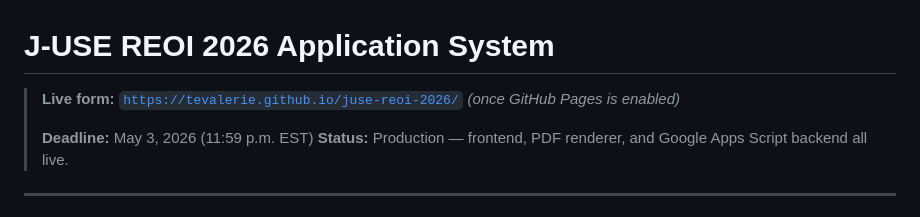
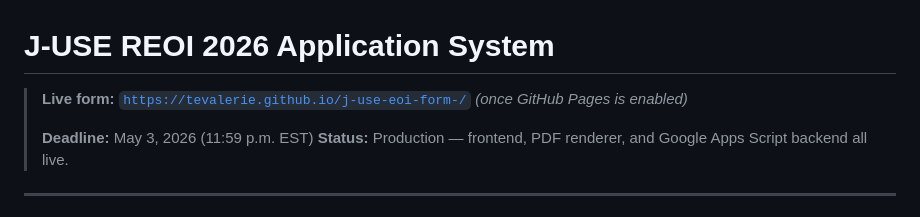
Before and after one commit to tevalerie/j-use-eoi-form-, a Markdown page: README.md, the part around the change. Drawn GitHub-style.

Commit message:
Fix repo URL refs to match actual repo name (j-use-eoi-form-)

```diff
--- a/README.md
+++ b/README.md
@@ -1,6 +1,6 @@
 # J-USE REOI 2026 Application System
 
-> **Live form:** [`https://tevalerie.github.io/juse-reoi-2026/`](https://tevalerie.github.io/juse-reoi-2026/) *(once GitHub Pages is enabled)*
+> **Live form:** [`https://tevalerie.github.io/j-use-eoi-form-/`](https://tevalerie.github.io/j-use-eoi-form-/) *(once GitHub Pages is enabled)*
 >
 > **Deadline:** May 3, 2026 (11:59 p.m. EST)
 > **Status:** Production — frontend, PDF renderer, and Google Apps Script backend all live.
```
Also changed, not shown: HOSTING.md (+8 -8 lines), WORKSPACE_MIGRATION.md (+1 -1 lines).
